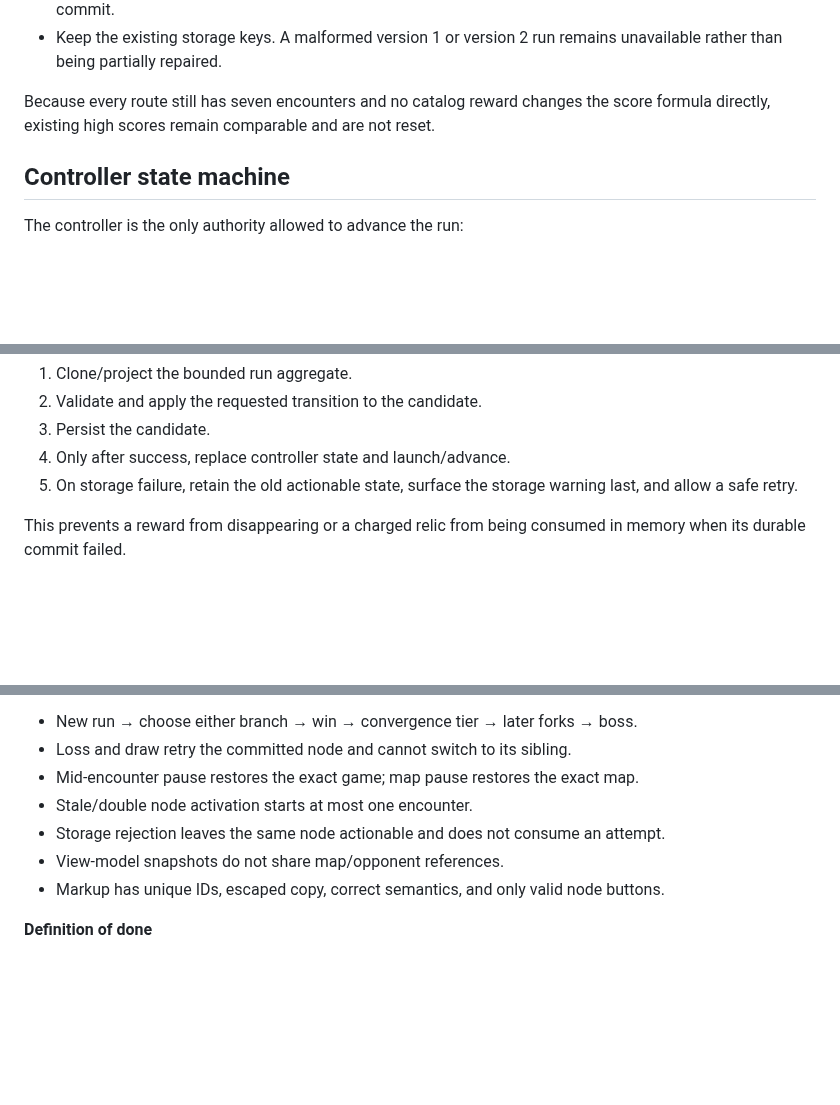
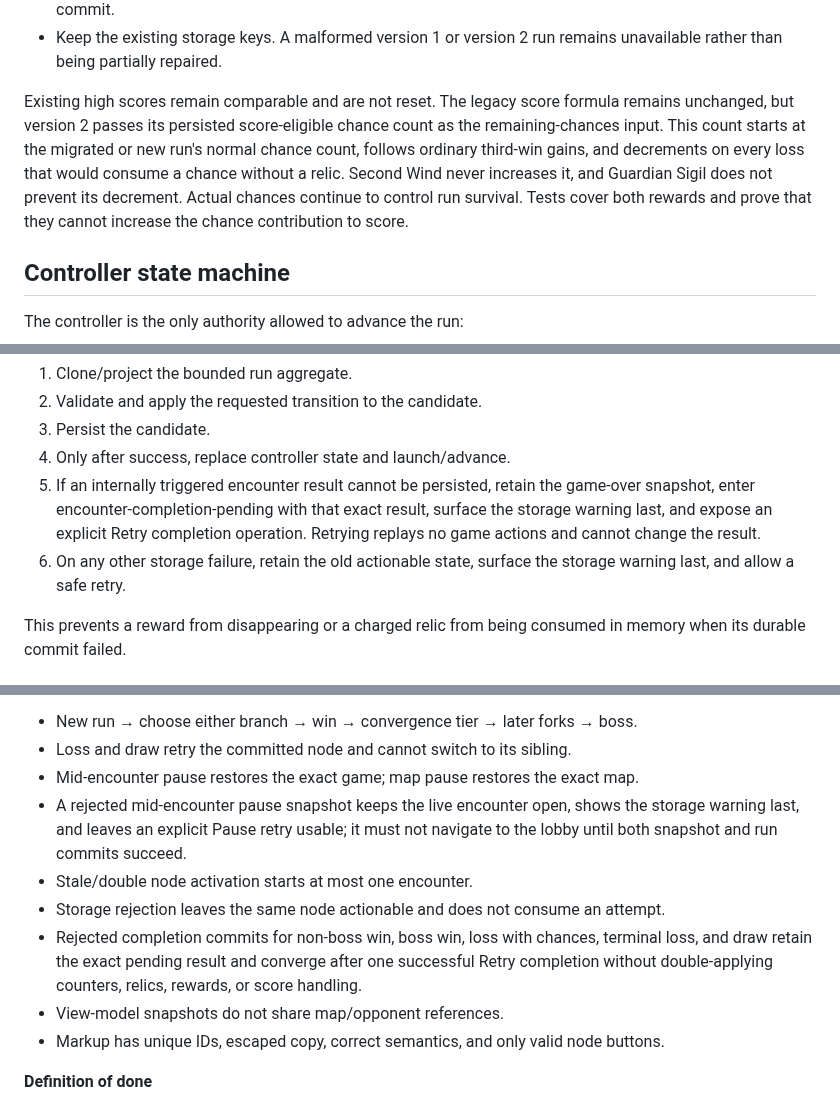
Before and after one commit to pompomon/Cardgame, a Markdown page: docs/implementation/adventure-map-and-relics-roadmap.md, 3 parts joined by grey strips. Drawn GitHub-style; blank space fills up the shorter version.

Commit message:
Address adventure roadmap review feedback
Co-authored-by: pompomon <2802155+pompomon@users.noreply.github.com>

```diff
--- a/docs/implementation/adventure-map-and-relics-roadmap.md
+++ b/docs/implementation/adventure-map-and-relics-roadmap.md
@@ -320,9 +322,14 @@ fractional values as appropriate.
 - Keep the existing storage keys. A malformed version 1 or version 2 run remains
   unavailable rather than being partially repaired.
 
-Because every route still has seven encounters and no catalog reward changes the
-score formula directly, existing high scores remain comparable and are not
-reset.
+Existing high scores remain comparable and are not reset. The legacy score
+formula remains unchanged, but version 2 passes its persisted score-eligible
+chance count as the remaining-chances input. This count starts at the migrated
+or new run's normal chance count, follows ordinary third-win gains, and
+decrements on every loss that would consume a chance without a relic. Second
+Wind never increases it, and Guardian Sigil does not prevent its decrement.
+Actual chances continue to control run survival. Tests cover both rewards and
+prove that they cannot increase the chance contribution to score.
 
 ## Controller state machine
 
@@ -351,8 +359,12 @@ High-integrity transitions use persistence-first candidates:
 2. Validate and apply the requested transition to the candidate.
 3. Persist the candidate.
 4. Only after success, replace controller state and launch/advance.
-5. On storage failure, retain the old actionable state, surface the storage
-   warning last, and allow a safe retry.
+5. If an internally triggered encounter result cannot be persisted, retain the
+   game-over snapshot, enter encounter-completion-pending with that exact result,
+   surface the storage warning last, and expose an explicit Retry completion
+   operation. Retrying replays no game actions and cannot change the result.
+6. On any other storage failure, retain the old actionable state, surface the
+   storage warning last, and allow a safe retry.
 
 This prevents a reward from disappearing or a charged relic from being consumed
 in memory when its durable commit failed.
@@ -518,9 +531,16 @@ generic lobby:
 - New run → choose either branch → win → convergence tier → later forks → boss.
 - Loss and draw retry the committed node and cannot switch to its sibling.
 - Mid-encounter pause restores the exact game; map pause restores the exact map.
+- A rejected mid-encounter pause snapshot keeps the live encounter open, shows
+  the storage warning last, and leaves an explicit Pause retry usable; it must
+  not navigate to the lobby until both snapshot and run commits succeed.
 - Stale/double node activation starts at most one encounter.
 - Storage rejection leaves the same node actionable and does not consume an
   attempt.
+- Rejected completion commits for non-boss win, boss win, loss with chances,
+  terminal loss, and draw retain the exact pending result and converge after one
+  successful Retry completion without double-applying counters, relics, rewards,
+  or score handling.
 - View-model snapshots do not share map/opponent references.
 - Markup has unique IDs, escaped copy, correct semantics, and only valid node
   buttons.
```
Also changed, not shown: other parts of docs/implementation/adventure-map-and-relics-roadmap.md (+14 -5 lines).
